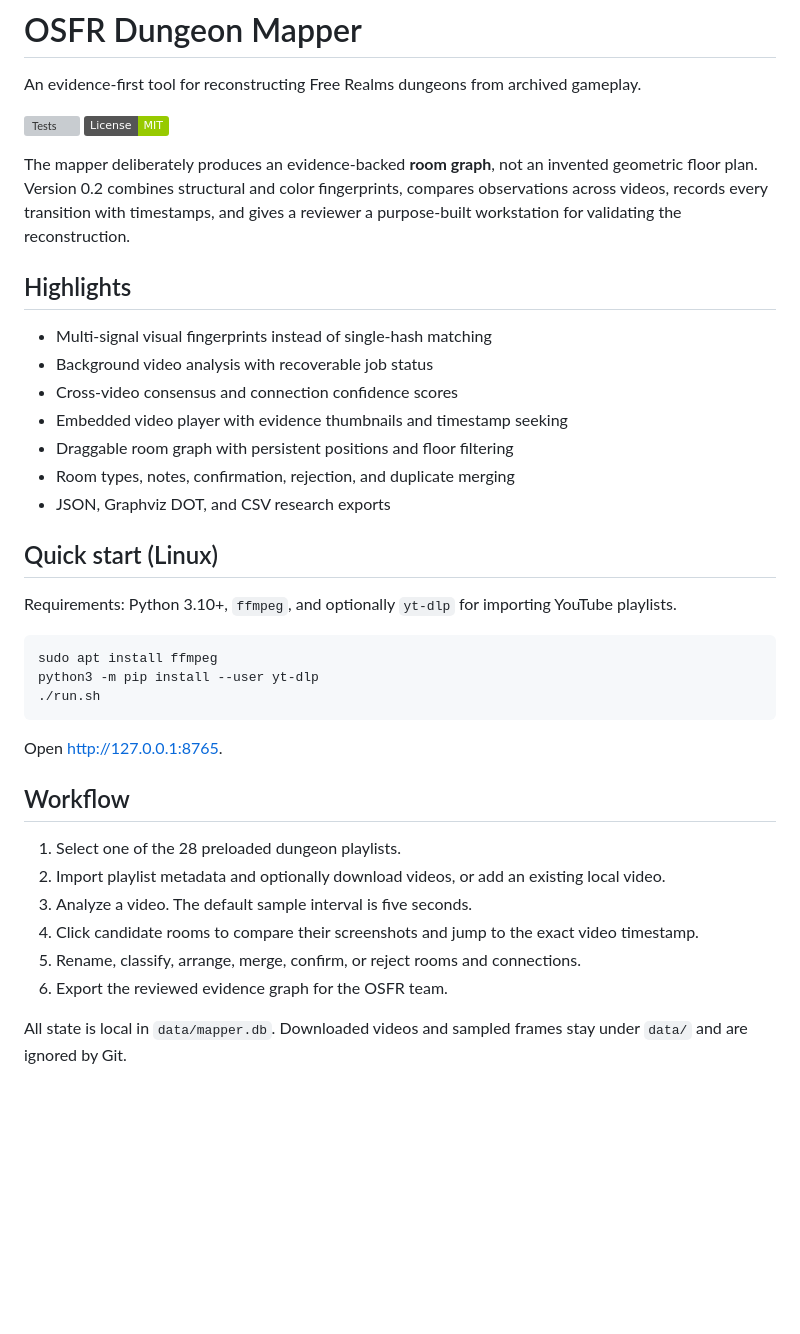
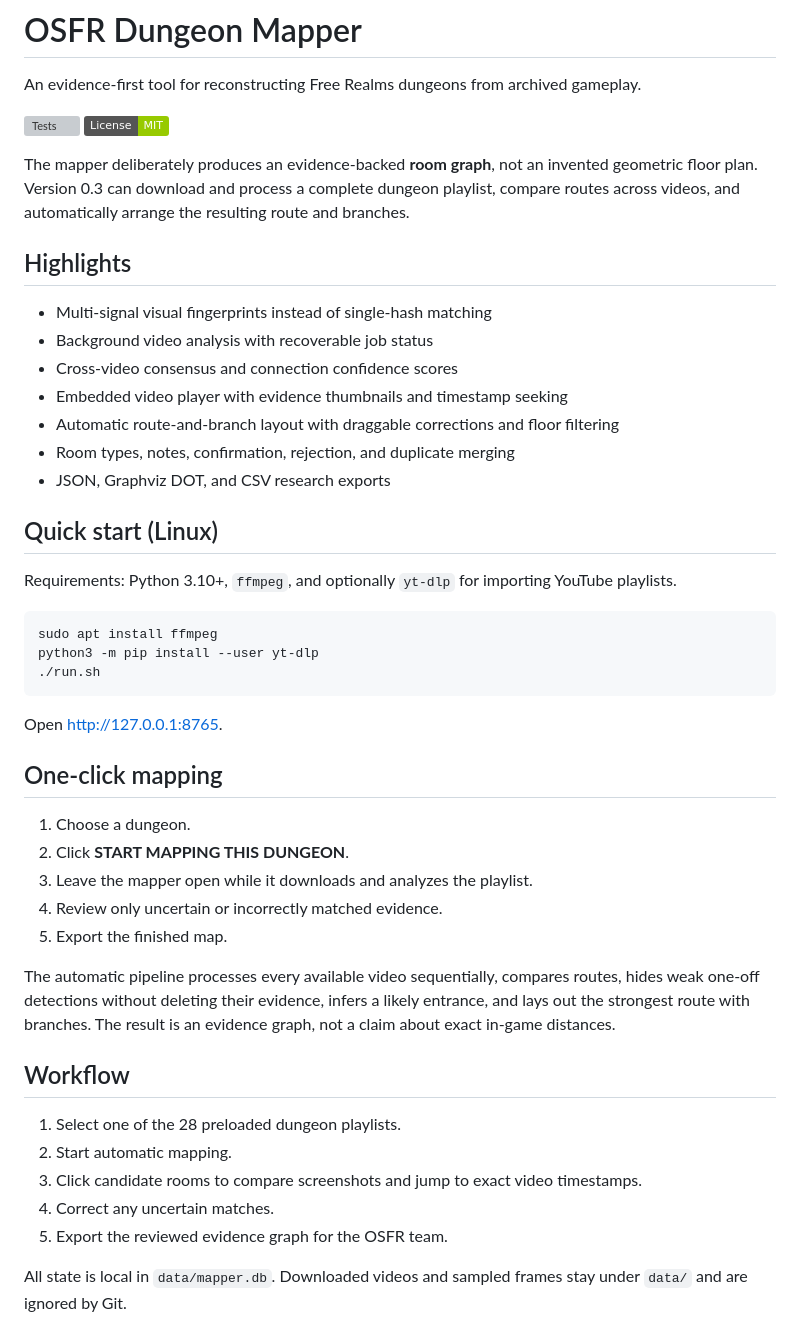
Before and after one commit to MentorKenner37/OSFR-Dungeon-Mapper, a Markdown page: README.md, the part around the change. GitHub-like rendering; badges without logos; blank space fills up the shorter version; grey boxes are pictures that could not be loaded.

Commit message:
v0.3: update README.md

```diff
--- a/README.md
+++ b/README.md
@@ -5,7 +5,7 @@ An evidence-first tool for reconstructing Free Realms dungeons from archived gam
 [![Tests](https://github.com/MentorKenner37/OSFR-Dungeon-Mapper/actions/workflows/tests.yml/badge.svg)](https://github.com/MentorKenner37/OSFR-Dungeon-Mapper/actions/workflows/tests.yml)
 [![License: MIT](https://img.shields.io/badge/License-MIT-green.svg)](LICENSE)
 
-The mapper deliberately produces an evidence-backed **room graph**, not an invented geometric floor plan. Version 0.2 combines structural and color fingerprints, compares observations across videos, records every transition with timestamps, and gives a reviewer a purpose-built workstation for validating the reconstruction.
+The mapper deliberately produces an evidence-backed **room graph**, not an invented geometric floor plan. Version 0.3 can download and process a complete dungeon playlist, compare routes across videos, and automatically arrange the resulting route and branches.
 
 ## Highlights
 
@@ -13,7 +13,7 @@ The mapper deliberately produces an evidence-backed **room graph**, not an inven
 - Background video analysis with recoverable job status
 - Cross-video consensus and connection confidence scores
 - Embedded video player with evidence thumbnails and timestamp seeking
-- Draggable room graph with persistent positions and floor filtering
+- Automatic route-and-branch layout with draggable corrections and floor filtering
 - Room types, notes, confirmation, rejection, and duplicate merging
 - JSON, Graphviz DOT, and CSV research exports
 
@@ -29,14 +29,23 @@ python3 -m pip install --user yt-dlp
 
 Open <http://127.0.0.1:8765>.
 
+## One-click mapping
+
+1. Choose a dungeon.
+2. Click **START MAPPING THIS DUNGEON**.
+3. Leave the mapper open while it downloads and analyzes the playlist.
+4. Review only uncertain or incorrectly matched evidence.
+5. Export the finished map.
+
+The automatic pipeline processes every available video sequentially, compares routes, hides weak one-off detections without deleting their evidence, infers a likely entrance, and lays out the strongest route with branches. The result is an evidence graph, not a claim about exact in-game distances.
+
 ## Workflow
 
 1. Select one of the 28 preloaded dungeon playlists.
-2. Import playlist metadata and optionally download videos, or add an existing local video.
-3. Analyze a video. The default sample interval is five seconds.
-4. Click candidate rooms to compare their screenshots and jump to the exact video timestamp.
-5. Rename, classify, arrange, merge, confirm, or reject rooms and connections.
-6. Export the reviewed evidence graph for the OSFR team.
+2. Start automatic mapping.
+3. Click candidate rooms to compare screenshots and jump to exact video timestamps.
+4. Correct any uncertain matches.
+5. Export the reviewed evidence graph for the OSFR team.
 
 All state is local in `data/mapper.db`. Downloaded videos and sampled frames stay under `data/` and are ignored by Git.
 
```
